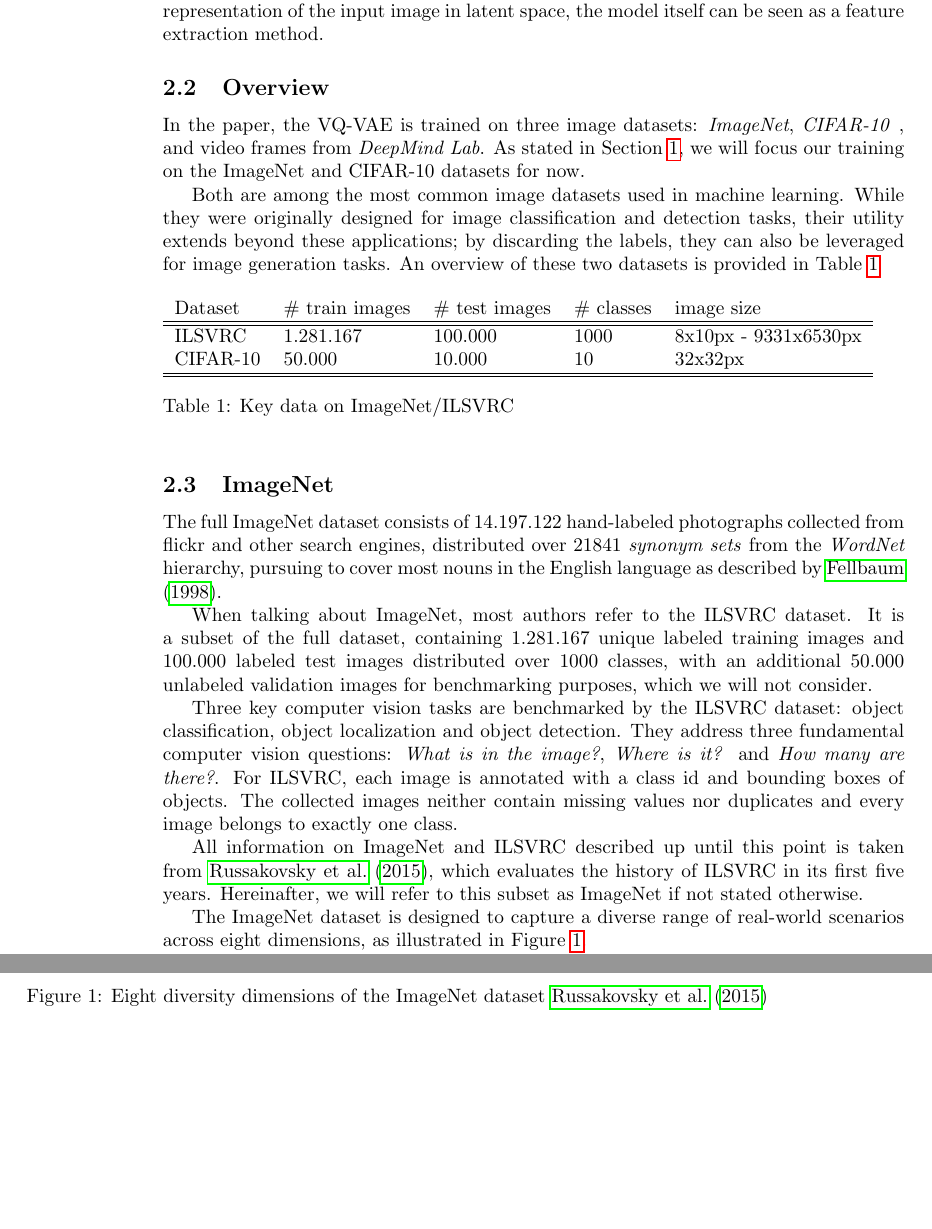
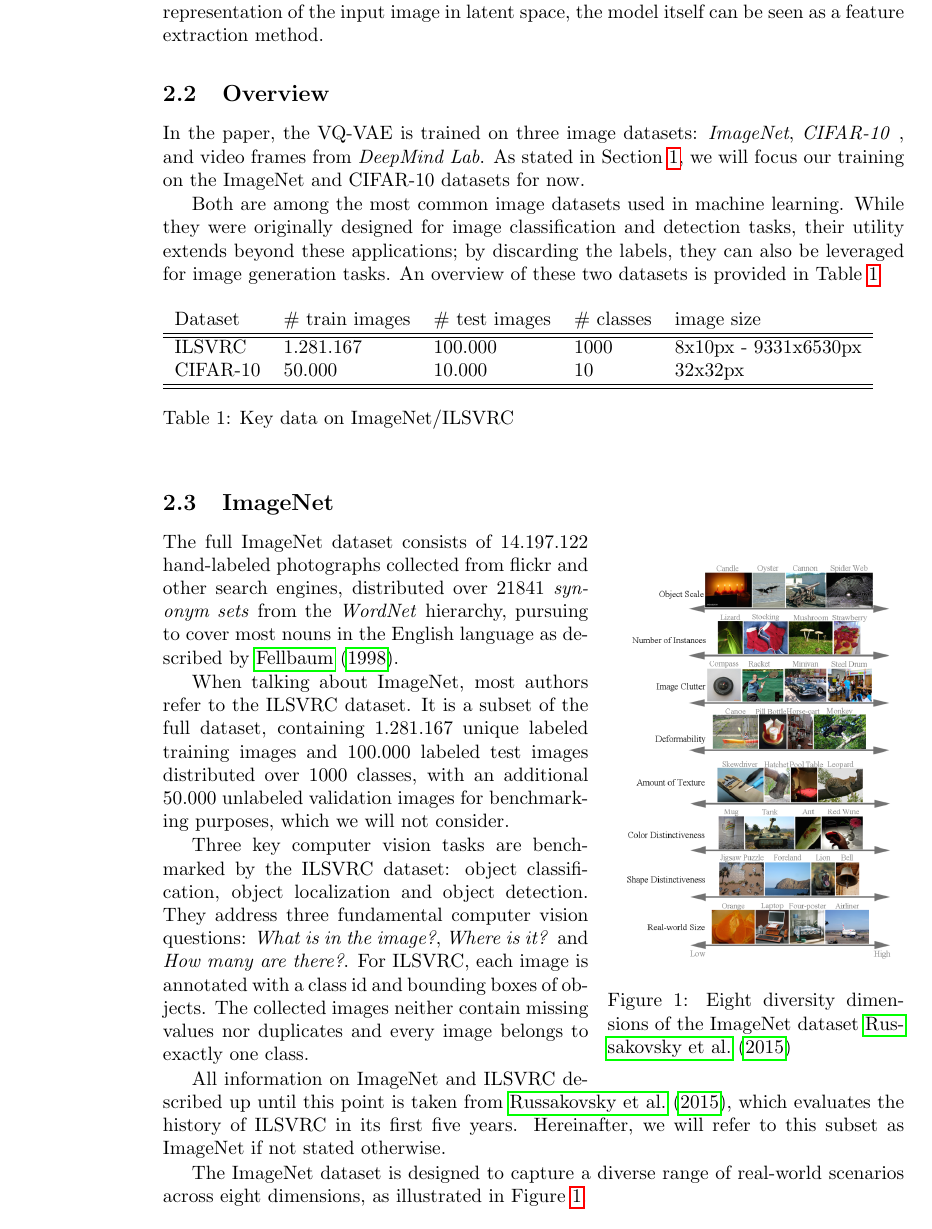
Before and after one commit to rosinusserrano/pml_vqvae, a LaTeX document (reports/milestone1/main.tex, which reads reports/milestone1/dataset_overview.tex): two parts of pages 2 and 3 of 10 before the commit and part of page 2 of 10 after it, the two joined at a grey line, cut so that both start at the same text, the shorter picture padded with empty space. Compiled offline with pdfLaTeX.

Commit message:
Experimental idea: wrapfigures

```diff
--- a/reports/milestone1/dataset_overview.tex
+++ b/reports/milestone1/dataset_overview.tex
@@ -53,6 +53,14 @@ An overview of these two datasets is provided in Table~\ref{tab:datasets}
 \end{table}
 
 \subsection{ImageNet}\label{subsec:imagenet}
+
+\begin{wrapfigure}{r}{0.4\textwidth}
+    \centering
+    \includegraphics[width=0.4\textwidth]{../../sample_images/imnet_dimension}
+    \caption{Eight diversity dimensions of the ImageNet dataset~\cite{imagenet_breakdown}}
+    \label{fig:imnet_dimensions}
+\end{wrapfigure}
+
 The full ImageNet dataset consists of 14.197.122 hand-labeled photographs collected from flickr and other search
 engines, distributed over 21841 \textit{synonym sets} from the
 \textit{WordNet} hierarchy, pursuing to cover most nouns in the English language as described by~\cite{wordnet}.
--- a/reports/milestone1/main.tex
+++ b/reports/milestone1/main.tex
@@ -23,6 +23,7 @@
 
 % our own packages
 \usepackage{acronym}
+\usepackage{wrapfig}
 \usepackage{listings}
 \usepackage{float}
 \usepackage{hyperref}
```
Also changed, not shown: reports/milestone1/dataset_overview.tex (7 more changed lines).
